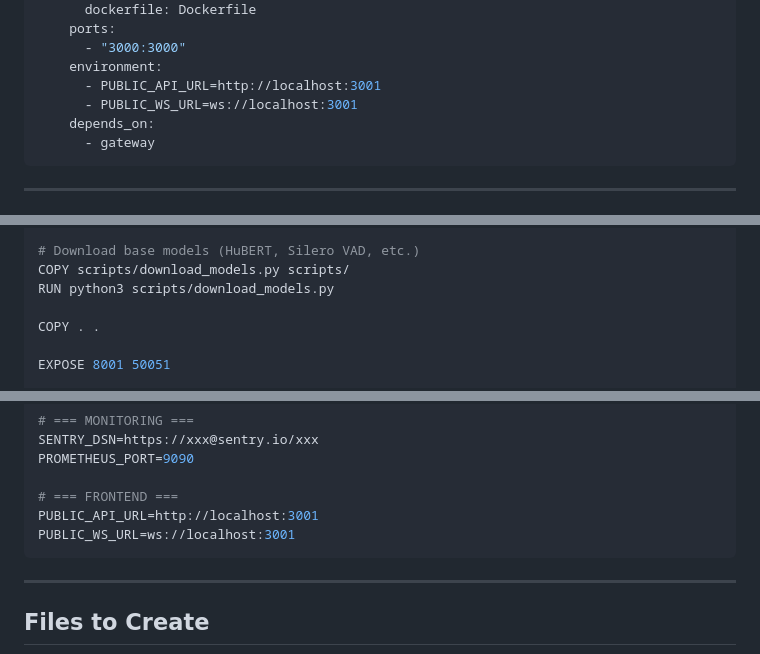
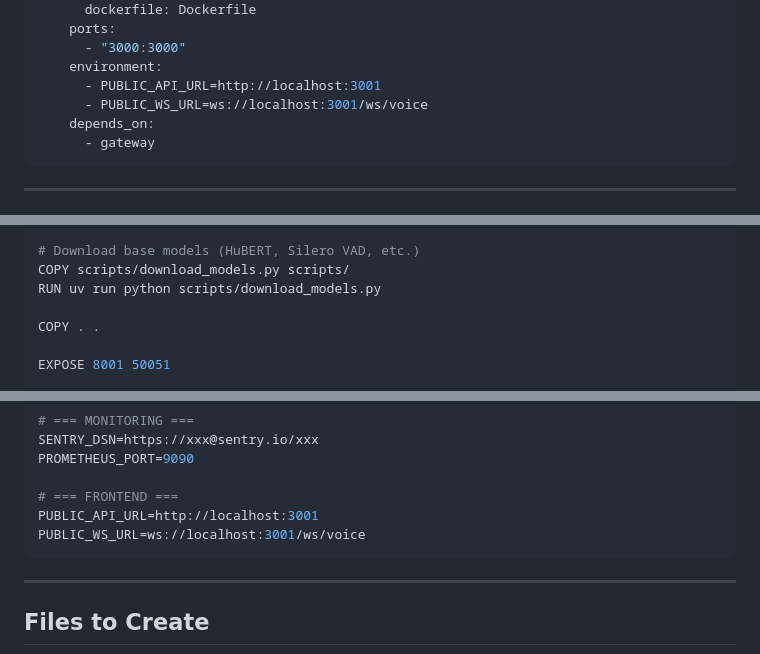
Before and after one commit to gmallory/Mockingbird, a Markdown page: agents/infrastructure.agent.md, 3 parts joined by grey strips. Drawn GitHub-style.

Commit message:
fix(agents): correct SQLModel JSON type, WS URL path, and Dockerfile python invocation
Address valid PR review findings:
- gateway: sa_type must be a SQLAlchemy type, not the string "JSON";
  import JSON and pass sa_type=JSON.
- infrastructure: PUBLIC_WS_URL was missing the /ws/voice path, making it
  inconsistent with .env.example and a misconfiguration risk for the
  latency-critical voice WebSocket.
- infrastructure: Dockerfile invoked python3 (not installed; only
  python3.14/venv) — use `uv run python` to guarantee the venv interpreter.

Co-Authored-By: Claude Opus 4.8 <noreply@anthropic.com>

````diff
--- a/agents/infrastructure.agent.md
+++ b/agents/infrastructure.agent.md
@@ -184,7 +184,7 @@ services:
       - "3000:3000"
     environment:
       - PUBLIC_API_URL=http://localhost:3001
-      - PUBLIC_WS_URL=ws://localhost:3001
+      - PUBLIC_WS_URL=ws://localhost:3001/ws/voice
     depends_on:
       - gateway
 ```
@@ -234,7 +234,7 @@ ENV PATH="/app/.venv/bin:$PATH"
 
 # Download base models (HuBERT, Silero VAD, etc.)
 COPY scripts/download_models.py scripts/
-RUN python3 scripts/download_models.py
+RUN uv run python scripts/download_models.py
 
 COPY . .
 
@@ -530,7 +530,7 @@ PROMETHEUS_PORT=9090
 
 # === FRONTEND ===
 PUBLIC_API_URL=http://localhost:3001
-PUBLIC_WS_URL=ws://localhost:3001
+PUBLIC_WS_URL=ws://localhost:3001/ws/voice
 ```
 
 ---
````
Also changed, not shown: agents/gateway.agent.md (+2 -1 lines).
